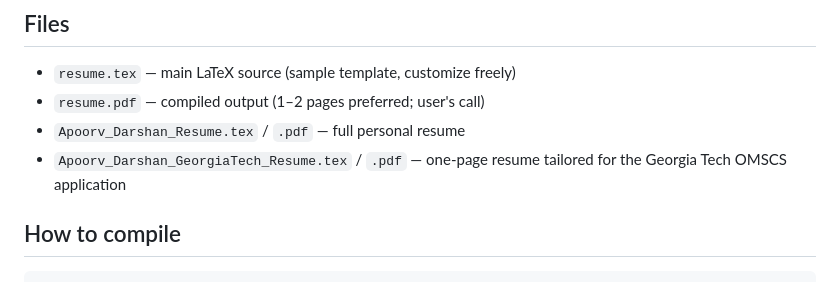
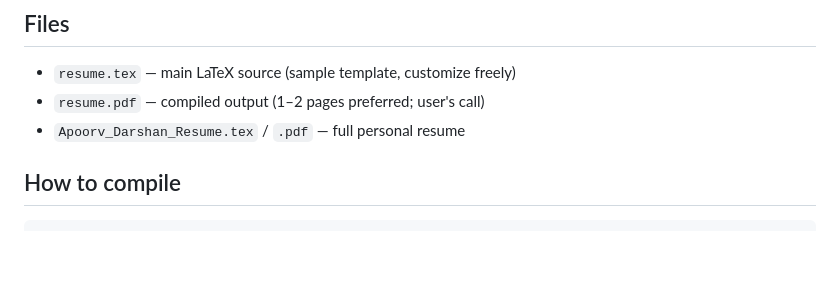
Before and after one commit to apoorvdarshan/rekisei, a Markdown page: AGENTS.md, the part around the change. GitHub-like rendering; blank space fills up the shorter version.

Commit message:
Remove obsolete Georgia Tech resume

````diff
--- a/AGENTS.md
+++ b/AGENTS.md
@@ -6,7 +6,6 @@ Drop this folder into Codex (or any agent that reads `AGENTS.md`) to get a live
 - `resume.tex` — main LaTeX source (sample template, customize freely)
 - `resume.pdf` — compiled output (1–2 pages preferred; user's call)
 - `Apoorv_Darshan_Resume.tex` / `.pdf` — full personal resume
-- `Apoorv_Darshan_GeorgiaTech_Resume.tex` / `.pdf` — one-page resume tailored for the Georgia Tech OMSCS application
 
 ## How to compile
 ```bash
````
